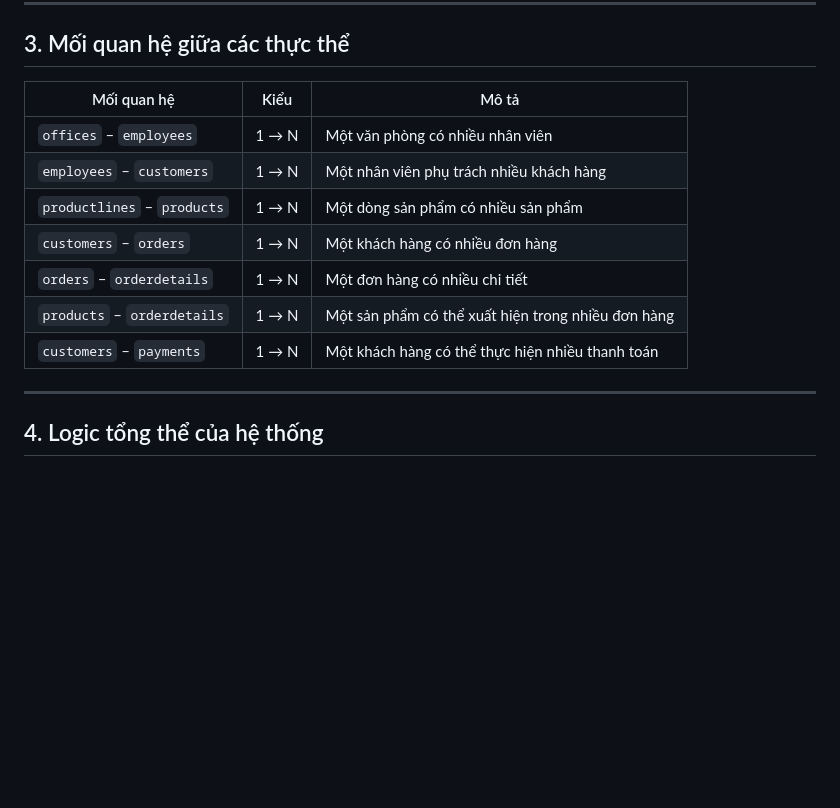
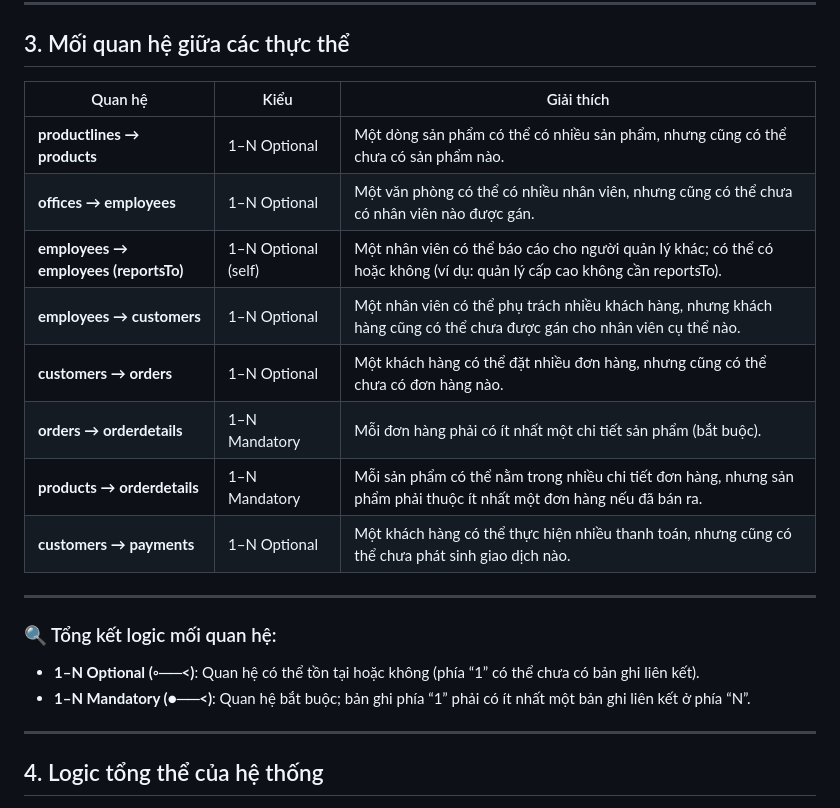
Before and after one commit to gia-uy/fast_food, a Markdown page: CSDL/baocaoCSDL.md, the part around the change. Drawn GitHub-style; blank space fills up the shorter version.

Commit message:
Sua bao cao

```diff
--- a/CSDL/baocaoCSDL.md
+++ b/CSDL/baocaoCSDL.md
@@ -133,15 +133,23 @@ Dưới đây là danh sách các bảng chính trong cơ sở dữ liệu:
 
 ## 3. Mối quan hệ giữa các thực thể
 
-| Mối quan hệ                 | Kiểu  | Mô tả                                              |
-| --------------------------- | ----- | -------------------------------------------------- |
-| `offices` – `employees`     | 1 → N | Một văn phòng có nhiều nhân viên                   |
-| `employees` – `customers`   | 1 → N | Một nhân viên phụ trách nhiều khách hàng           |
-| `productlines` – `products` | 1 → N | Một dòng sản phẩm có nhiều sản phẩm                |
-| `customers` – `orders`      | 1 → N | Một khách hàng có nhiều đơn hàng                   |
-| `orders` – `orderdetails`   | 1 → N | Một đơn hàng có nhiều chi tiết                     |
-| `products` – `orderdetails` | 1 → N | Một sản phẩm có thể xuất hiện trong nhiều đơn hàng |
-| `customers` – `payments`    | 1 → N | Một khách hàng có thể thực hiện nhiều thanh toán   |
+| Quan hệ                               | Kiểu                | Giải thích                                                                                                              |
+| ------------------------------------- | ------------------- | ----------------------------------------------------------------------------------------------------------------------- |
+| **productlines → products**           | 1–N Optional        | Một dòng sản phẩm có thể có nhiều sản phẩm, nhưng cũng có thể chưa có sản phẩm nào.                                     |
+| **offices → employees**               | 1–N Optional        | Một văn phòng có thể có nhiều nhân viên, nhưng cũng có thể chưa có nhân viên nào được gán.                              |
+| **employees → employees (reportsTo)** | 1–N Optional (self) | Một nhân viên có thể báo cáo cho người quản lý khác; có thể có hoặc không (ví dụ: quản lý cấp cao không cần reportsTo). |
+| **employees → customers**             | 1–N Optional        | Một nhân viên có thể phụ trách nhiều khách hàng, nhưng khách hàng cũng có thể chưa được gán cho nhân viên cụ thể nào.   |
+| **customers → orders**                | 1–N Optional        | Một khách hàng có thể đặt nhiều đơn hàng, nhưng cũng có thể chưa có đơn hàng nào.                                       |
+| **orders → orderdetails**             | 1–N Mandatory       | Mỗi đơn hàng phải có ít nhất một chi tiết sản phẩm (bắt buộc).                                                          |
+| **products → orderdetails**           | 1–N Mandatory       | Mỗi sản phẩm có thể nằm trong nhiều chi tiết đơn hàng, nhưng sản phẩm phải thuộc ít nhất một đơn hàng nếu đã bán ra.    |
+| **customers → payments**              | 1–N Optional        | Một khách hàng có thể thực hiện nhiều thanh toán, nhưng cũng có thể chưa phát sinh giao dịch nào.                       |
+
+---
+
+### 🔍 Tổng kết logic mối quan hệ:
+
+* **1–N Optional (◦──<)**: Quan hệ có thể tồn tại hoặc không (phía “1” có thể chưa có bản ghi liên kết).
+* **1–N Mandatory (●──<)**: Quan hệ bắt buộc; bản ghi phía “1” phải có ít nhất một bản ghi liên kết ở phía “N”.
 
 ---
 
```
